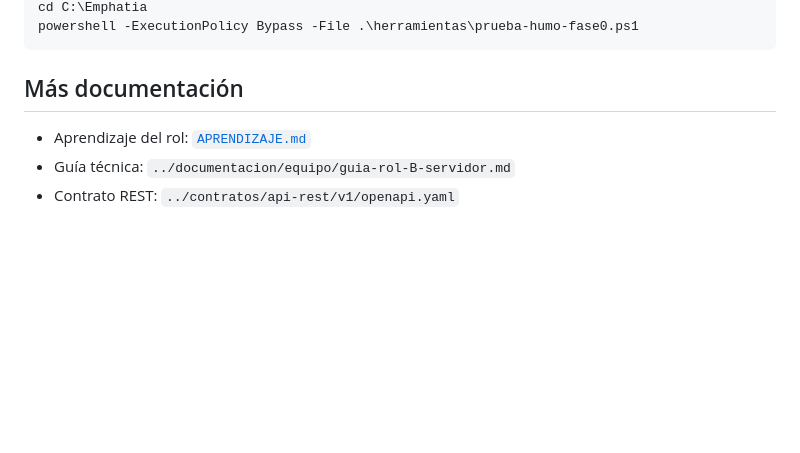
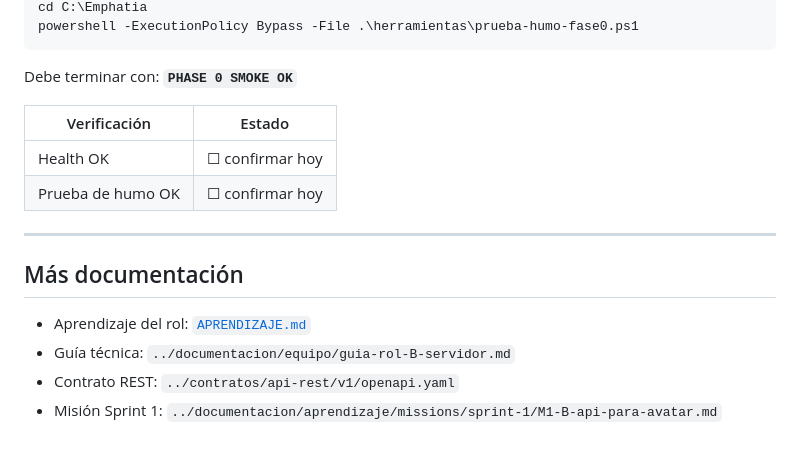
Before and after one commit to YILBER16/Emphatia, a Markdown page: backend/README.md, the part around one of its changes. Rendered like a GitHub page; blank space fills up the shorter version.

````diff
--- a/backend/README.md
+++ b/backend/README.md
@@ -137,9 +201,19 @@ Debe devolver `"status":"ok"` (con `INTEL_STUB=true` no necesitas C corriendo).
 cd C:\Emphatia
 powershell -ExecutionPolicy Bypass -File .\herramientas\prueba-humo-fase0.ps1
 ```
+
+Debe terminar con: **`PHASE 0 SMOKE OK`**
+
+| Verificación | Estado |
+|--------------|--------|
+| Health OK | ☐ confirmar hoy |
+| Prueba de humo OK | ☐ confirmar hoy |
+
+---
 
 ## Más documentación
 
 - Aprendizaje del rol: [`APRENDIZAJE.md`](./APRENDIZAJE.md)
 - Guía técnica: `../documentacion/equipo/guia-rol-B-servidor.md`
 - Contrato REST: `../contratos/api-rest/v1/openapi.yaml`
+- Misión Sprint 1: `../documentacion/aprendizaje/missions/sprint-1/M1-B-api-para-avatar.md`
````
Also changed, not shown: other parts of backend/README.md (+104 -40 lines).
